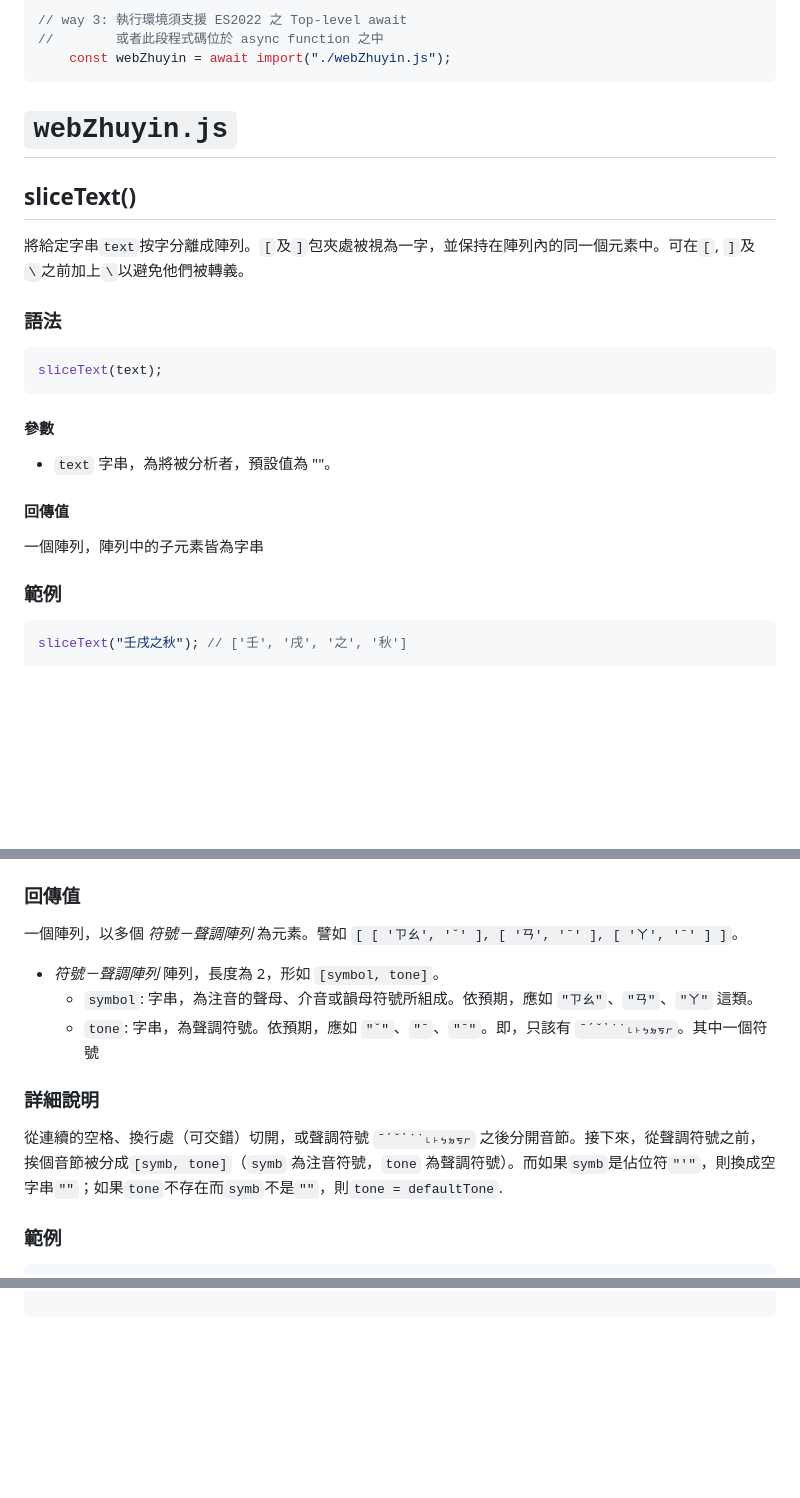
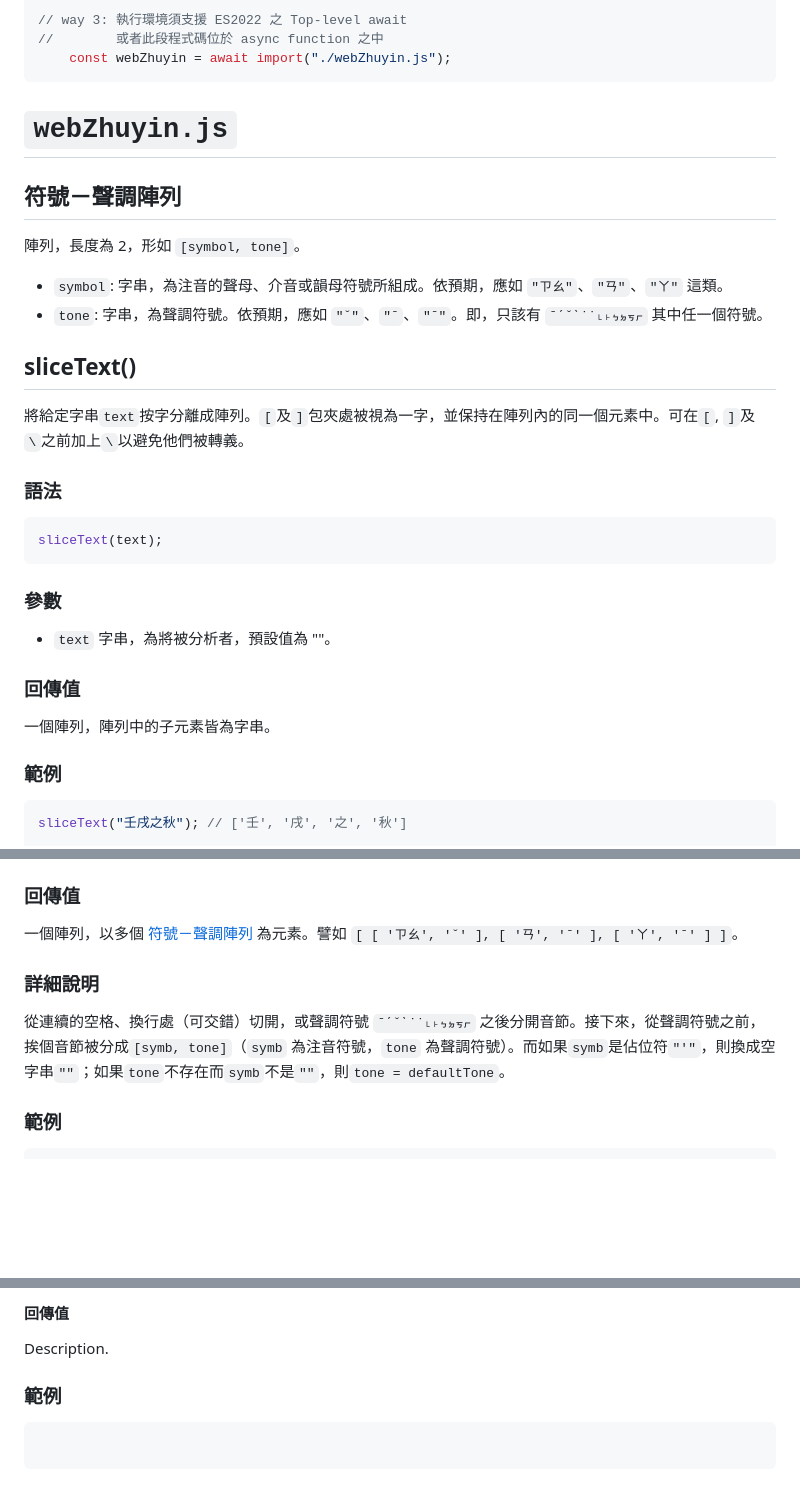
Before and after one commit to XiaoPanPanKevinPan/webZhuyin, a Markdown page: usage.md, 3 parts joined by grey strips. GitHub-like rendering; blank space fills up the shorter version.

````diff
--- a/usage.md
+++ b/usage.md
@@ -39,6 +40,11 @@ import("./webZhuyin.js").then(webZhuyin=>{
 
 # `webZhuyin.js`
 
+## 符號－聲調陣列
+陣列，長度為 2，形如 `[symbol, tone]`。
+- `symbol`: 字串，為注音的聲母、介音或韻母符號所組成。依預期，應如 `"ㄗㄠ"`、`"ㄢ"`、`"ㄚ"` 這類。
+- `tone`: 字串，為聲調符號。依預期，應如 `"ˇ"`、`"ˉ`、`"ˉ"`。即，只該有 `ˉˊˇˋ˙˙˪˫ㆴㆵㆶㆷ` 其中任一個符號。
+
 ## sliceText()
 將給定字串`text`按字分離成陣列。`[`及`]`包夾處被視為一字，並保持在陣列內的同一個元素中。可在`[`, `]`及`\`之前加上`\`以避免他們被轉義。
 
@@ -46,12 +52,13 @@ import("./webZhuyin.js").then(webZhuyin=>{
 ```js
 sliceText(text);
 ```
-#### 參數
+
+### 參數
 - `text`
 	字串，為將被分析者，預設值為 ""。
 
-#### 回傳值
-一個陣列，陣列中的子元素皆為字串
+### 回傳值
+一個陣列，陣列中的子元素皆為字串。
 
 ### 範例
 ```js
@@ -84,14 +91,10 @@ parseZhuyin(zhuyin, options);
 		字串，用於指定有注音符號而缺聲調符號時，自動加上的聲調。預設值為 "ˉ"。
 
 ### 回傳值
-一個陣列，以多個 *符號－聲調陣列* 為元素。譬如 `[ [ 'ㄗㄠ', 'ˇ' ], [ 'ㄢ', 'ˉ' ], [ 'ㄚ', 'ˉ' ] ]`。
-- *符號－聲調陣列*
-	陣列，長度為 2，形如 `[symbol, tone]`。
-	- `symbol`: 字串，為注音的聲母、介音或韻母符號所組成。依預期，應如 `"ㄗㄠ"`、`"ㄢ"`、`"ㄚ"` 這類。
-	- `tone`: 字串，為聲調符號。依預期，應如 `"ˇ"`、`"ˉ`、`"ˉ"`。即，只該有 `ˉˊˇˋ˙˙˪˫ㆴㆵㆶㆷ`。其中一個符號
+一個陣列，以多個 [符號－聲調陣列](#符號－聲調陣列) 為元素。譬如 `[ [ 'ㄗㄠ', 'ˇ' ], [ 'ㄢ', 'ˉ' ], [ 'ㄚ', 'ˉ' ] ]`。
 
 ### 詳細說明
-從連續的空格、換行處（可交錯）切開，或聲調符號 `ˉˊˇˋ˙˙˪˫ㆴㆵㆶㆷ` 之後分開音節。接下來，從聲調符號之前，挨個音節被分成`[symb, tone]`（`symb` 為注音符號，`tone` 為聲調符號）。而如果`symb`是佔位符`"'"`，則換成空字串`""`；如果`tone`不存在而`symb`不是`""`，則`tone = defaultTone`.
+從連續的空格、換行處（可交錯）切開，或聲調符號 `ˉˊˇˋ˙˙˪˫ㆴㆵㆶㆷ` 之後分開音節。接下來，從聲調符號之前，挨個音節被分成`[symb, tone]`（`symb` 為注音符號，`tone` 為聲調符號）。而如果`symb`是佔位符`"'"`，則換成空字串`""`；如果`tone`不存在而`symb`不是`""`，則`tone = defaultTone`。
 
 ### 範例
 ```
@@ -131,0 +192,7 @@ habitualizeZhuyin(zhuyin, options)
+#### 回傳值
+Description.
+
+### 範例
+```js
+
+```
````
Also changed, not shown: other parts of usage.md (+65 -7 lines).
